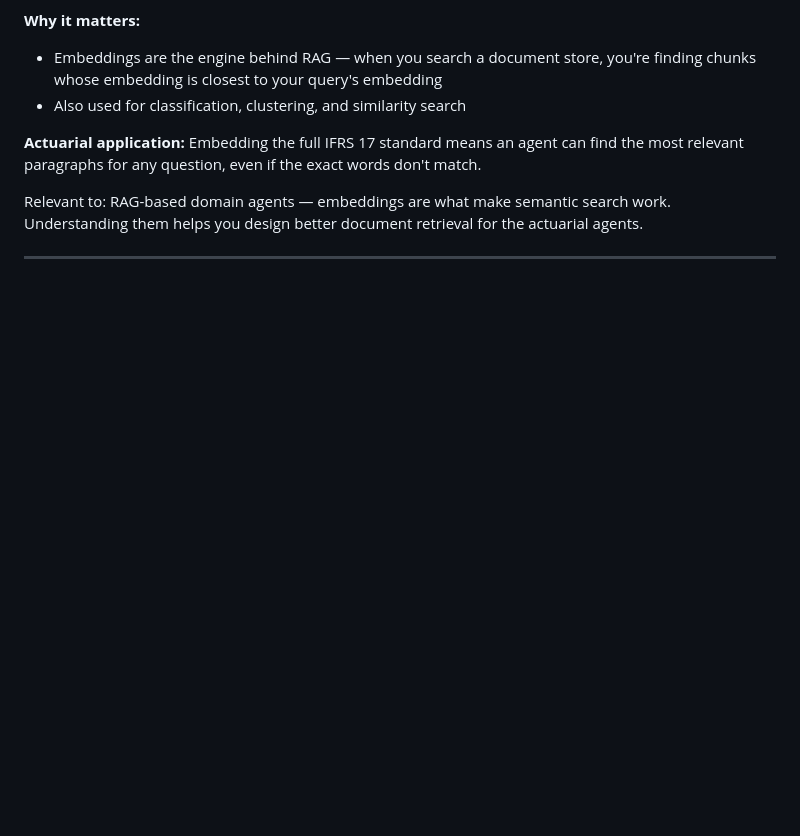
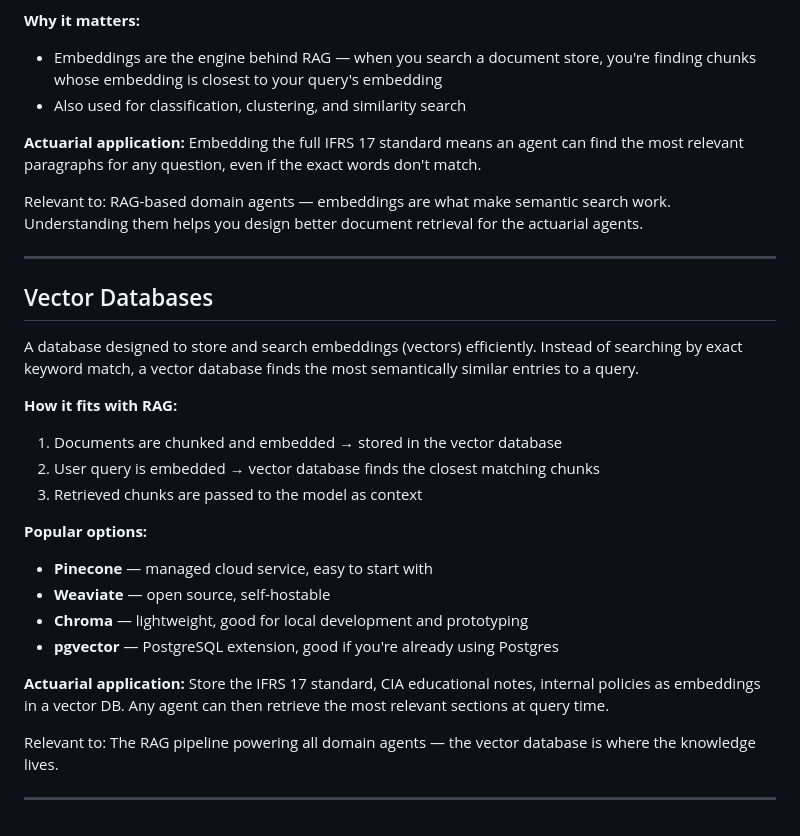
Before and after one commit to wrodericks/rei-workspace, a Markdown page: details/ai-terms.md, the part around the change. GitHub-like rendering; blank space fills up the shorter version.

Commit message:
Add vector databases to AI terms glossary

```diff
--- a/details/ai-terms.md
+++ b/details/ai-terms.md
@@ -119,3 +119,23 @@ A way of converting text (or other data) into a list of numbers (a vector) that
 Relevant to: RAG-based domain agents — embeddings are what make semantic search work. Understanding them helps you design better document retrieval for the actuarial agents.
 
 ---
+
+## Vector Databases
+A database designed to store and search embeddings (vectors) efficiently. Instead of searching by exact keyword match, a vector database finds the most semantically similar entries to a query.
+
+**How it fits with RAG:**
+1. Documents are chunked and embedded → stored in the vector database
+2. User query is embedded → vector database finds the closest matching chunks
+3. Retrieved chunks are passed to the model as context
+
+**Popular options:**
+- **Pinecone** — managed cloud service, easy to start with
+- **Weaviate** — open source, self-hostable
+- **Chroma** — lightweight, good for local development and prototyping
+- **pgvector** — PostgreSQL extension, good if you're already using Postgres
+
+**Actuarial application:** Store the IFRS 17 standard, CIA educational notes, internal policies as embeddings in a vector DB. Any agent can then retrieve the most relevant sections at query time.
+
+Relevant to: The RAG pipeline powering all domain agents — the vector database is where the knowledge lives.
+
+---
```
